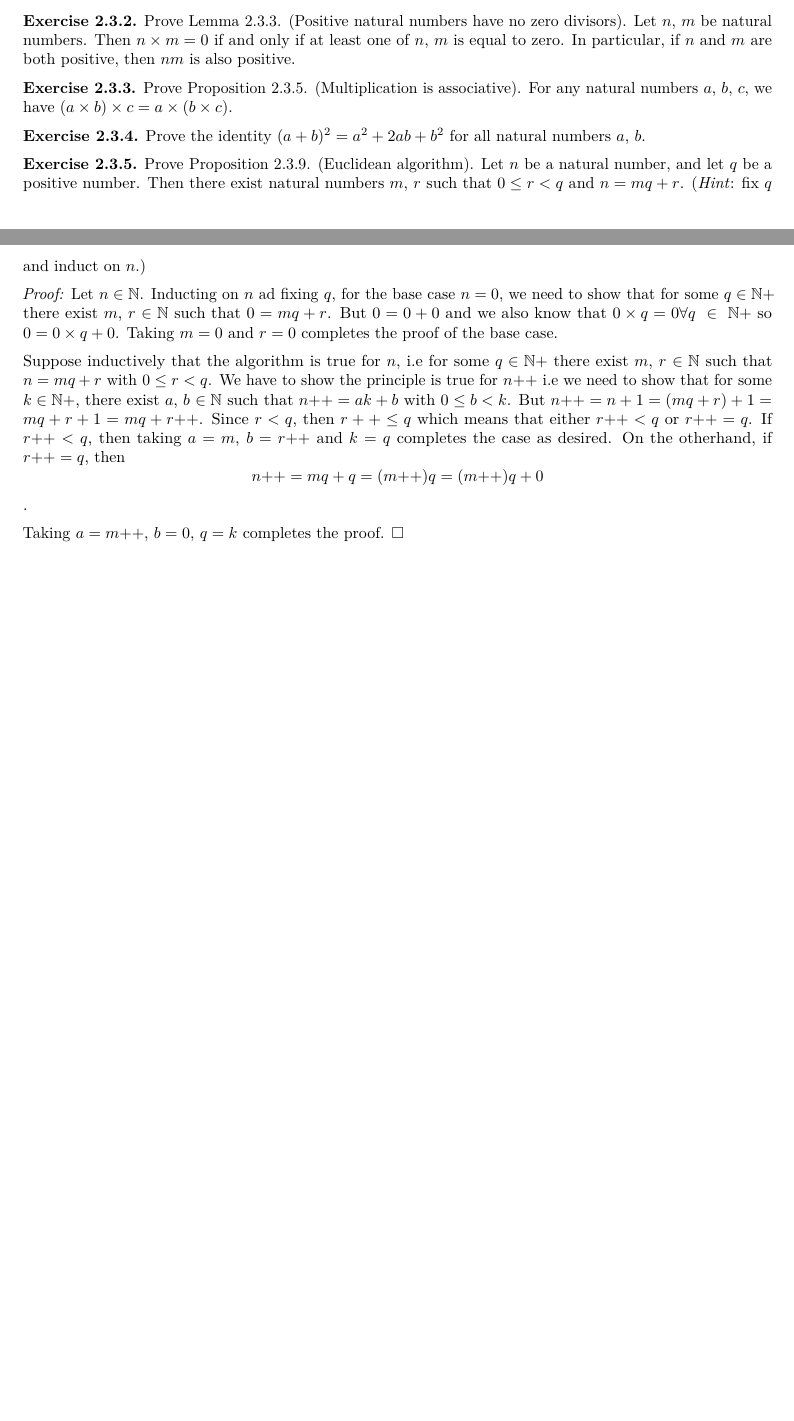
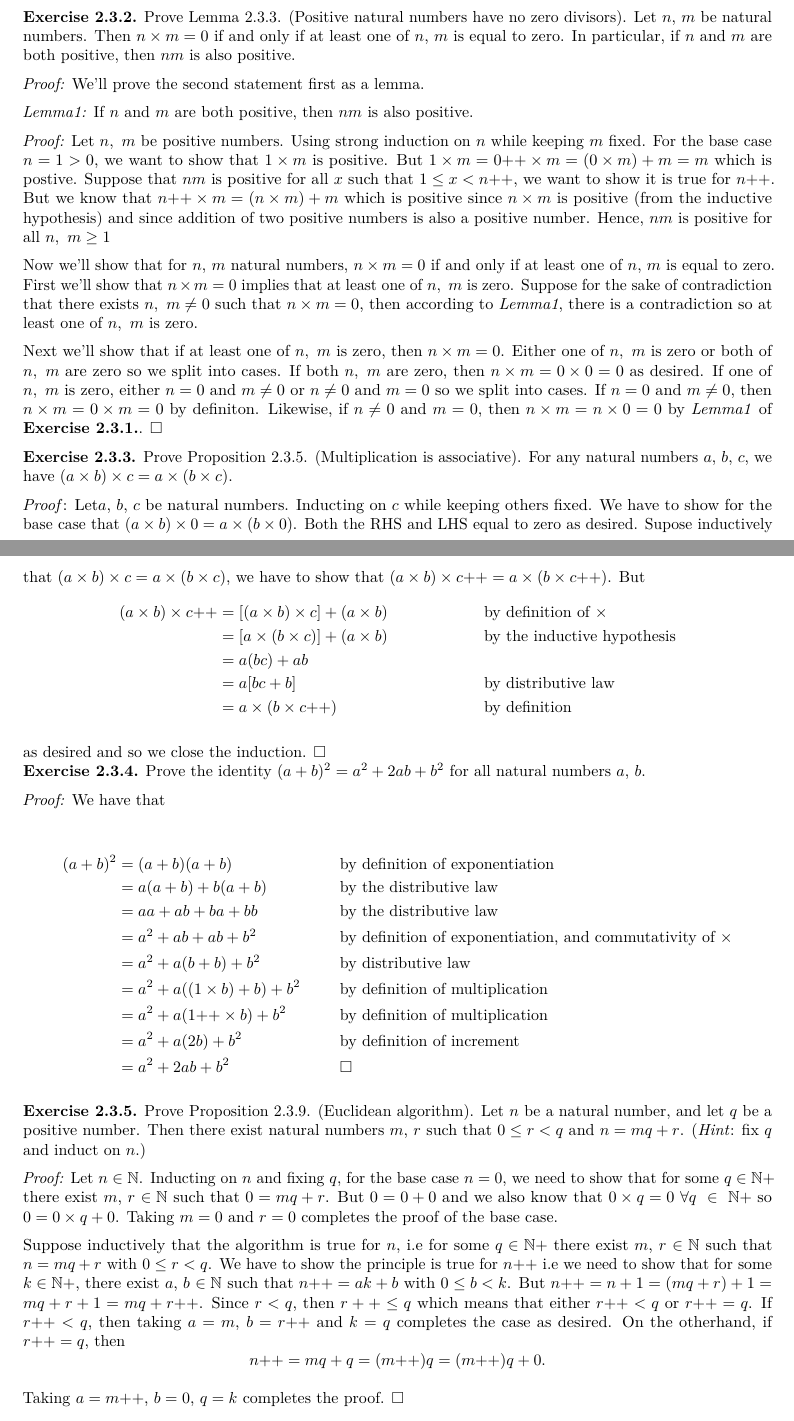
Before and after one commit to otsegun/tao_analysis, an R Markdown document (solution.Rmd): two parts of pages 3 and 4 of 4 before the commit and two parts of pages 4 and 5 of 5 after it, joined at a grey line, cut so that both start at the same text, the shorter picture padded with empty space. Rendered offline with R 4.5, knitr and Pandoc, then LaTeX, with nearby package versions; both versions are drawn in the output format of the newer one.

Commit message:
Completed chap2

````diff
--- a/solution.Rmd
+++ b/solution.Rmd
@@ -3,8 +3,8 @@ title: "Tao Analysis Solutions"
 author: "Segun"
 date: "21 de febrero de 2019"
 output:
+  pdf_document: default
   html_document: default
-  pdf_document: default
 ---
 
 ```{r setup, include=FALSE}
@@ -140,13 +162,51 @@ Since $P(n{++})$ is true, then $P(n)$ is also true. So we have to show that $P(m
+*Proof:*
+We'll prove the second statement first as a lemma.
+
+*Lemma1:* If $n$ and $m$ are both positive, then $nm$ is also positive.
+
+*Proof:* Let $n,\ m$ be positive numbers. Using strong induction on $n$ while keeping $m$ fixed. For the base case $n = 1>0$, we want to show that $1\times m$ is positive. But $1\times m = 0{++}\times m = (0\times m) +m = m$ which is postive. Suppose that $nm$ is positive for all $x$ such that $1\le x < n{++}$, we want to show it is true for $n{++}$. But we know that $n{++}\times m = (n\times m) + m$ which is positive since $n\times m$ is positive (from the inductive hypothesis) and since addition of two positive numbers is also a positive number. Hence, $nm$ is positive for all $n,\ m \ge 1$
+
+
+Now we'll show that for $n$, $m$ natural numbers, $n \times m = 0$ if and only if at least one of $n$, $m$ is equal to zero. First we'll show that $n\times m = 0$ implies that at least one of $n,\ m$ is zero. Suppose for the sake of contradiction that there exists $n,\ m \ne0$ such that $n\times m = 0$, then according to *Lemma1*, there is a contradiction so at least one of $n, \ m$ is zero.
+
+Next we'll show that if at least one of $n,\ m$ is zero, then $n\times m= 0$. Either one of $n,\ m$ is zero or both of $n,\ m$ are zero so we split into cases. If both $n,\ m$ are zero, then $n\times m = 0\times 0= 0$ as desired. If one of $n,\ m$ is zero, either $n = 0$ and $m \ne 0$ or $n\ne 0$ and $m = 0$ so we split into cases. If $n = 0$ and $m \ne 0$, then $n\times m = 0\times m = 0$ by definiton. Likewise, if  $n\ne 0$ and $m = 0$, then $n\times m = n \times 0 =0$ by *Lemma1* of **Exercise 2.3.1.**. $\square$
+
+
+
 **Exercise 2.3.3.** Prove Proposition 2.3.5. (Multiplication is associative). For any natural numbers $a$, $b$, $c$, we have $(a \times b) \times c = a \times (b \times c)$.
 
+*Proof*: Let$a$, $b$, $c$ be natural numbers. Inducting on $c$ while keeping others fixed. We have to show for the base case that $(a\times b)\times 0 = a\times (b\times0)$. Both the RHS and LHS equal to zero as desired. Supose inductively that $(a\times b)\times c = a\times (b\times c)$, we have to show that $(a\times b)\times c{++} = a\times (b\times c{++})$. But
+\begin{align*}
+(a\times b)\times c{++} &= \left[(a\times b)\times c\right] + (a\times b) && \text{by definition of $\times$} \\
+&= \left[a\times (b\times c)\right] + (a\times b) && \text{by the inductive hypothesis} \\
+&= a(bc) + ab  &&  \\
+&= a[bc+b]  && \text{by distributive law} \\
+&= a\times(b\times c{++})&& \text{by definition}
+\end{align*}
+
+as desired and so we close the induction. $\square$
 **Exercise 2.3.4.** Prove the identity $(a + b)^2 = a^2 + 2ab + b^2$ for all natural numbers $a$, $b$.
+
+*Proof:* We have that
+
+\begin{align*}
+(a+b)^2 &= (a+b)(a+b) && \text{by definition of exponentiation} \\
+&= a(a+b) + b(a+b) && \text{by the distributive law} \\
+&= aa + ab + ba + bb && \text{by the distributive law} \\
+&= a^2 + ab + ab + b^2 && \text{by definition of exponentiation, and commutativity of $\times$} \\
+&= a^2 + a(b + b) + b^2 && \text{by distributive law} \\
+&= a^2 + a((1\times b) + b) + b^2 && \text{by definition of multiplication} \\
+&= a^2 + a(1{++}\times b) + b^2 && \text{by definition of multiplication} \\
+&= a^2 + a(2b) + b^2 && \text{by definition of increment} \\
+&= a^2 + 2ab + b^2 && \hfill \square
+\end{align*}
 
 **Exercise 2.3.5.** Prove Proposition 2.3.9. (Euclidean algorithm). Let $n$ be a natural number, and let $q$ be a positive number. Then there exist natural numbers $m$, $r$ such that $0 \le r < q$ and $n = mq + r$. (*Hint*: fix $q$ and induct on $n$.)
 
-*Proof:* Let $n \in \mathbb{N}$. Inducting on $n$ ad fixing $q$, for the base case $n = 0$, we need to show that for some $q\in\mathbb{N+}$ there exist $m$, $r$ $\in \mathbb{N}$ such that $0 = mq+r$. But $0 = 0+0$ and we also know that $0\times q = 0 \forall q\ \in\ \mathbb{N+}$ so $0 = 0\times q + 0$. Taking $m = 0$ and $r = 0$ completes the proof of the base case.
+*Proof:* Let $n \in \mathbb{N}$. Inducting on $n$ and fixing $q$, for the base case $n = 0$, we need to show that for some $q\in\mathbb{N+}$ there exist $m$, $r$ $\in \mathbb{N}$ such that $0 = mq+r$. But $0 = 0+0$ and we also know that $0\times q = 0\  \forall q\ \in\ \mathbb{N+}$ so $0 = 0\times q + 0$. Taking $m = 0$ and $r = 0$ completes the proof of the base case.
 
 
 Suppose inductively that the algorithm is true for $n$, i.e for some $q \in \mathbb{N+}$ there exist  $m$, $r$ $\in \mathbb{N}$ such that $n = mq+r$ with $0 \le r < q$. We have to show the principle is true for $n{++}$ i.e we need to show that for some $k \in \mathbb{N+}$, there exist $a$, $b$ $\in \mathbb{N}$ such that $n{++} = ak+b$ with $0\le b < k$. But $n{++} = n + 1 = (mq + r) + 1 = mq + r+1 = mq + r{++}$. Since $r<q$, then  $r++ \le q$ which means that either $r{++}<q$ or $r{++} = q$. If $r{++} < q$, then taking $a = m$, $b = r{++}$ and $k = q$ completes the case as desired. On the otherhand, if $r{++} = q$, then
-$$n{++} = mq + q = (m{++})q = (m{++})q + 0$$.
+$$n{++} = mq + q = (m{++})q = (m{++})q + 0.$$
 
 Taking $a = m{++}$, $b = 0$, $q = k$ completes the proof. $\square$
````
Also changed, not shown: solution.Rmd (22 more changed lines).
